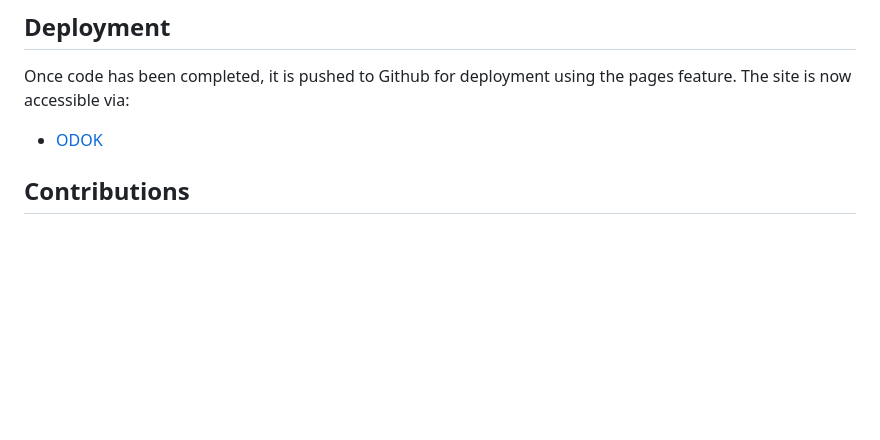
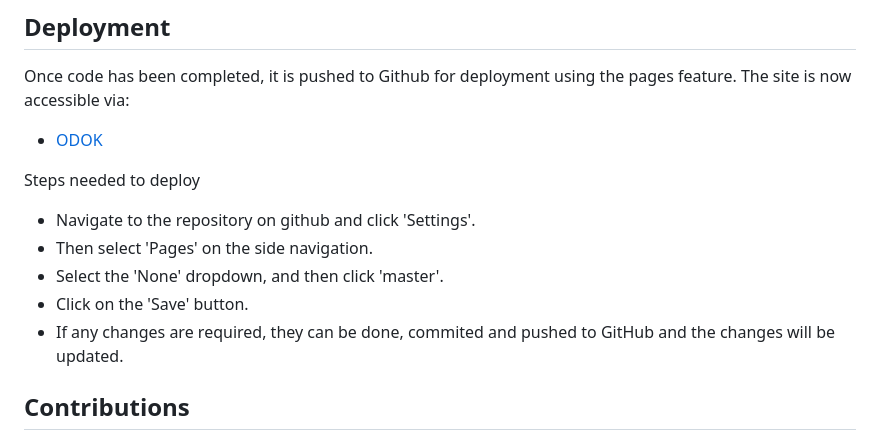
Before and after one commit to WHalloranIRL/odok, a Markdown page: README.md, the part around the change. Drawn GitHub-style; blank space fills up the shorter version.

Commit message:
Updated depoyment intructions on README

```diff
--- a/README.md
+++ b/README.md
@@ -178,6 +178,14 @@ Once code has been completed, it is pushed to Github for deployment using the pa
 
 - [ODOK](https://whalloranirl.github.io/odok/index.html)
 
+Steps needed to deploy
+
+- Navigate to the repository on github and click 'Settings'.
+- Then select 'Pages' on the side navigation.
+- Select the 'None' dropdown, and then click 'master'.
+- Click on the 'Save' button.
+- If any changes are required, they can be done, commited and pushed to GitHub and the changes will be updated.
+
 ## Contributions
 
 - Simen Daehlin
```
